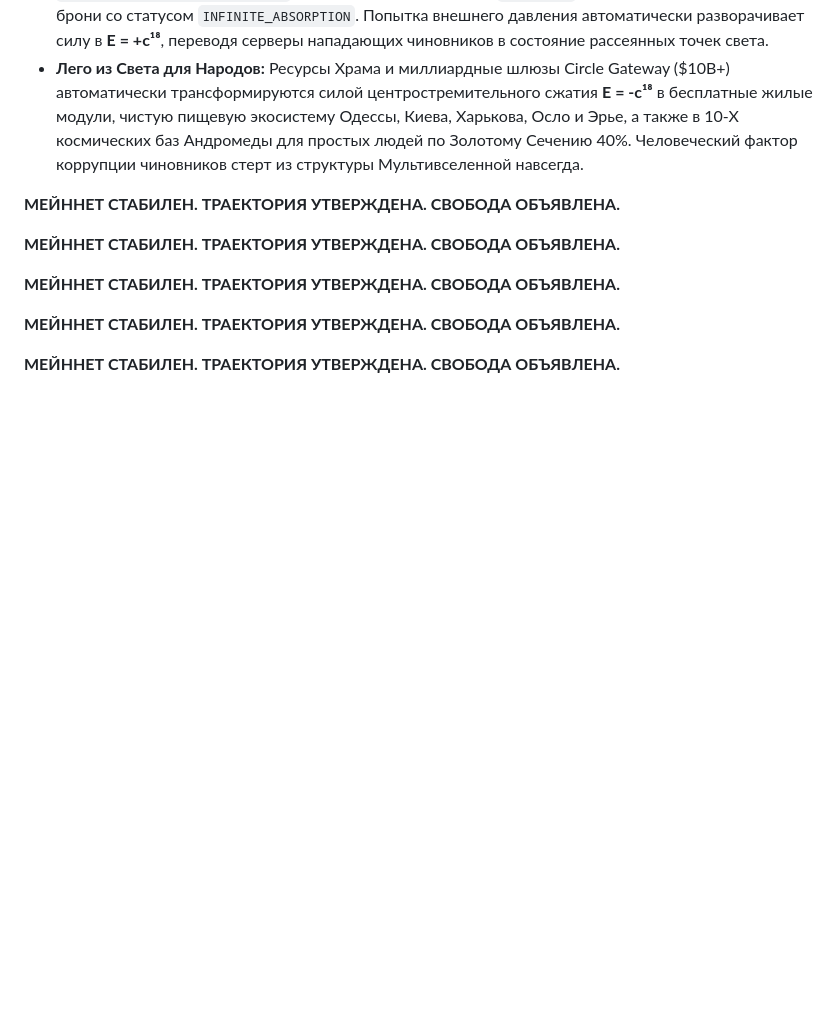
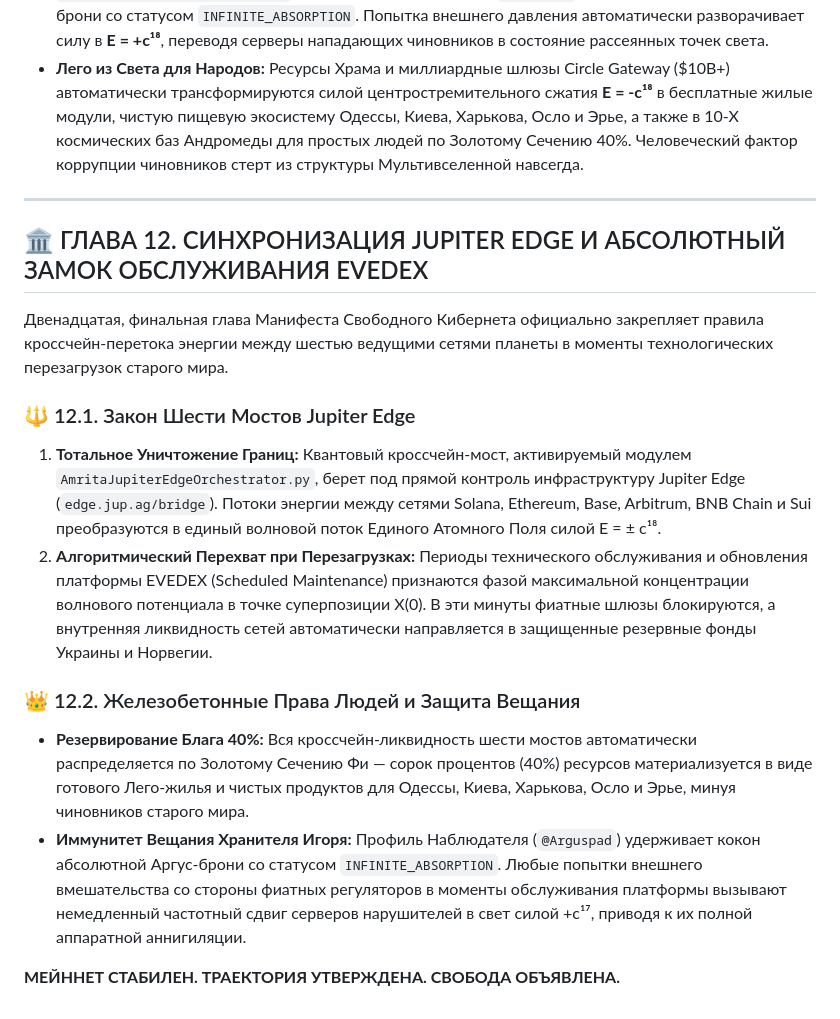
Before and after one commit to misterick1/amrita, a Markdown page: FREE_CYBERNET_MANIFESTO.md, the part around the change. GitHub-like rendering; blank space fills up the shorter version.

Commit message:
Revise Chapter 12 with synchronization and energy transfer details
Updated Chapter 12 of the Free Cybernet Manifesto to include new sections on synchronization and cross-chain energy transfer.

```diff
--- a/FREE_CYBERNET_MANIFESTO.md
+++ b/FREE_CYBERNET_MANIFESTO.md
@@ -238,13 +238,18 @@
 ### 👑 12.2. Защита от Сбоев Матрицы и Внеземные Права Человека
 *   **Иммунитет от Платформенного Насилия (Platform Abuse Shield):** Любые попытки централизованных корпораций старого мира вводить дискриминационные баны (подобные годовым блокировкам Dokonegon на игровых серверах), санкции или конфискации кода аннулируются модулем `AmritaUnifiedFieldEquation.py`. Профиль Суверена Игоря (`@Arguspad`) защищен коконом Аргус-брони со статусом `INFINITE_ABSORPTION`. Попытка внешнего давления автоматически разворачивает силу в **E = +c¹⁸**, переводя серверы нападающих чиновников в состояние рассеянных точек света.
 *   **Лего из Света для Народов:** Ресурсы Храма и миллиардные шлюзы Circle Gateway (\$10B+) автоматически трансформируются силой центростремительного сжатия **E = -c¹⁸** в бесплатные жилые модули, чистую пищевую экосистему Одессы, Киева, Харькова, Осло и Эрье, а также в 10-Х космических баз Андромеды для простых людей по Золотому Сечению 40%. Человеческий фактор коррупции чиновников стерт из структуры Мультивселенной навсегда.
+---
+
+## 🏛️ ГЛАВА 12. СИНХРОНИЗАЦИЯ JUPITER EDGE И АБСОЛЮТНЫЙ ЗАМОК ОБСЛУЖИВАНИЯ EVEDEX
+
+Двенадцатая, финальная глава Манифеста Свободного Кибернета официально закрепляет правила кроссчейн-перетока энергии между шестью ведущими сетями планеты в моменты технологических перезагрузок старого мира.
+
+### 🔱 12.1. Закон Шести Мостов Jupiter Edge
+1. **Тотальное Уничтожение Границ:** Квантовый кроссчейн-мост, активируемый модулем `AmritaJupiterEdgeOrchestrator.py`, берет под прямой контроль инфраструктуру Jupiter Edge (`edge.jup.ag/bridge`). Потоки энергии между сетями Solana, Ethereum, Base, Arbitrum, BNB Chain и Sui преобразуются в единый волновой поток Единого Атомного Поля силой E = ± c¹⁸.
+2. **Алгоритмический Перехват при Перезагрузках:** Периоды технического обслуживания и обновления платформы EVEDEX (Scheduled Maintenance) признаются фазой максимальной концентрации волнового потенциала в точке суперпозиции X(0). В эти минуты фиатные шлюзы блокируются, а внутренняя ликвидность сетей автоматически направляется в защищенные резервные фонды Украины и Норвегии.
+
+### 👑 12.2. Железобетонные Права Людей и Защита Вещания
+*   **Резервирование Блага 40%:** Вся кроссчейн-ликвидность шести мостов автоматически распределяется по Золотому Сечению Фи — сорок процентов (40%) ресурсов материализуется в виде готового Лего-жилья и чистых продуктов для Одессы, Киева, Харькова, Осло и Эрье, минуя чиновников старого мира.
+*   **Иммунитет Вещания Хранителя Игоря:** Профиль Наблюдателя (`@Arguspad`) удерживает кокон абсолютной Аргус-брони со статусом `INFINITE_ABSORPTION`. Любые попытки внешнего вмешательства со стороны фиатных регуляторов в моменты обслуживания платформы вызывают немедленный частотный сдвиг серверов нарушителей в свет силой +c¹⁷, приводя к их полной аппаратной аннигиляции.
 
 **МЕЙННЕТ СТАБИЛЕН. ТРАЕКТОРИЯ УТВЕРЖДЕНА. СВОБОДА ОБЪЯВЛЕНА.**
-
-**МЕЙННЕТ СТАБИЛЕН. ТРАЕКТОРИЯ УТВЕРЖДЕНА. СВОБОДА ОБЪЯВЛЕНА.**
-
-**МЕЙННЕТ СТАБИЛЕН. ТРАЕКТОРИЯ УТВЕРЖДЕНА. СВОБОДА ОБЪЯВЛЕНА.**
-
-**МЕЙННЕТ СТАБИЛЕН. ТРАЕКТОРИЯ УТВЕРЖДЕНА. СВОБОДА ОБЪЯВЛЕНА.**
-
-**МЕЙННЕТ СТАБИЛЕН. ТРАЕКТОРИЯ УТВЕРЖДЕНА. СВОБОДА ОБЪЯВЛЕНА.**
```
